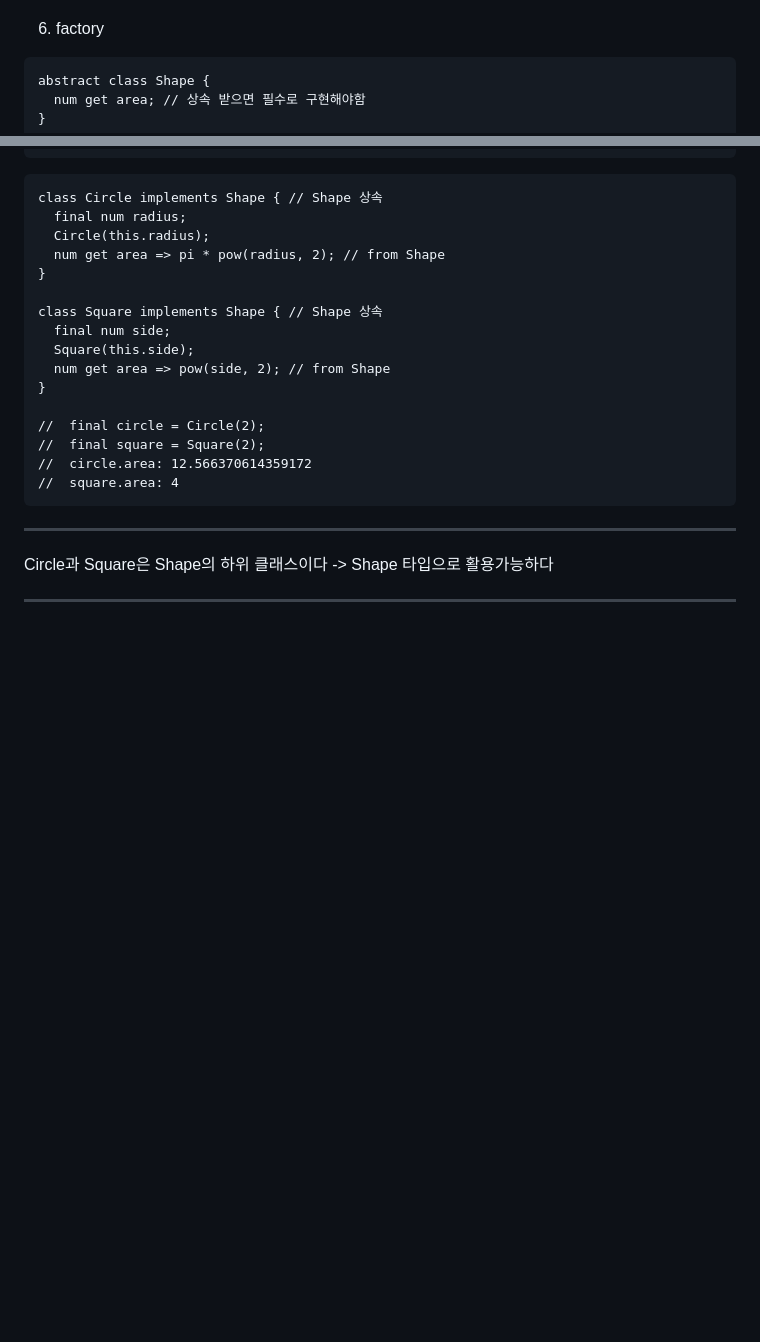
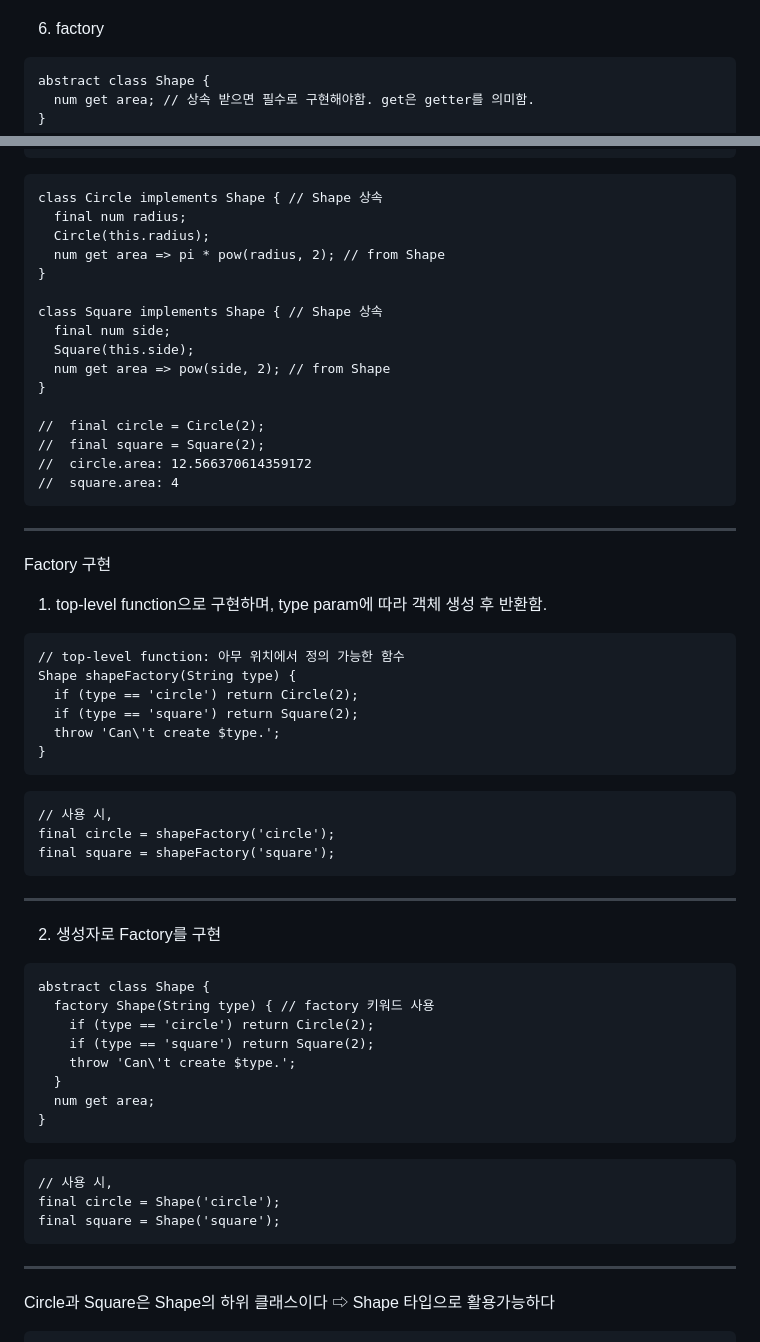
Before and after one commit to Flutter-Study-Collection/flutter-study, a Markdown page: week01/README.md, 2 parts joined by grey strips. GitHub-like rendering; blank space fills up the shorter version.

````diff
--- a/week01/README.md
+++ b/week01/README.md
@@ -191,7 +191,7 @@ print(Rectangle());
 
 ```
 abstract class Shape {
-  num get area; // 상속 받으면 필수로 구현해야함
+  num get area; // 상속 받으면 필수로 구현해야함. get은 getter를 의미함.
 }
 ```
 ```
@@ -215,6 +215,44 @@ class Square implements Shape { // Shape 상속
 
 ---
 
+Factory 구현
+1. top-level function으로 구현하며, type param에 따라 객체 생성 후 반환함.
+```
+// top-level function: 아무 위치에서 정의 가능한 함수
+Shape shapeFactory(String type) {
+  if (type == 'circle') return Circle(2);
+  if (type == 'square') return Square(2);
+  throw 'Can\'t create $type.';
+}
+```
+
+```
+// 사용 시,
+final circle = shapeFactory('circle');
+final square = shapeFactory('square');
+```
+
+---
+
+2. 생성자로 Factory를 구현
+```
+abstract class Shape {
+  factory Shape(String type) { // factory 키워드 사용
+    if (type == 'circle') return Circle(2);
+    if (type == 'square') return Square(2);
+    throw 'Can\'t create $type.';
+  }
+  num get area;
+}
+```
+```
+// 사용 시,
+final circle = Shape('circle');
+final square = Shape('square');
+```
+
+---
+
 Circle과 Square은 Shape의 하위 클래스이다
--> Shape 타입으로 활용가능하다
+⇨ Shape 타입으로 활용가능하다
 
````
Also changed, not shown: other parts of week01/README.md (+71 -4 lines).
